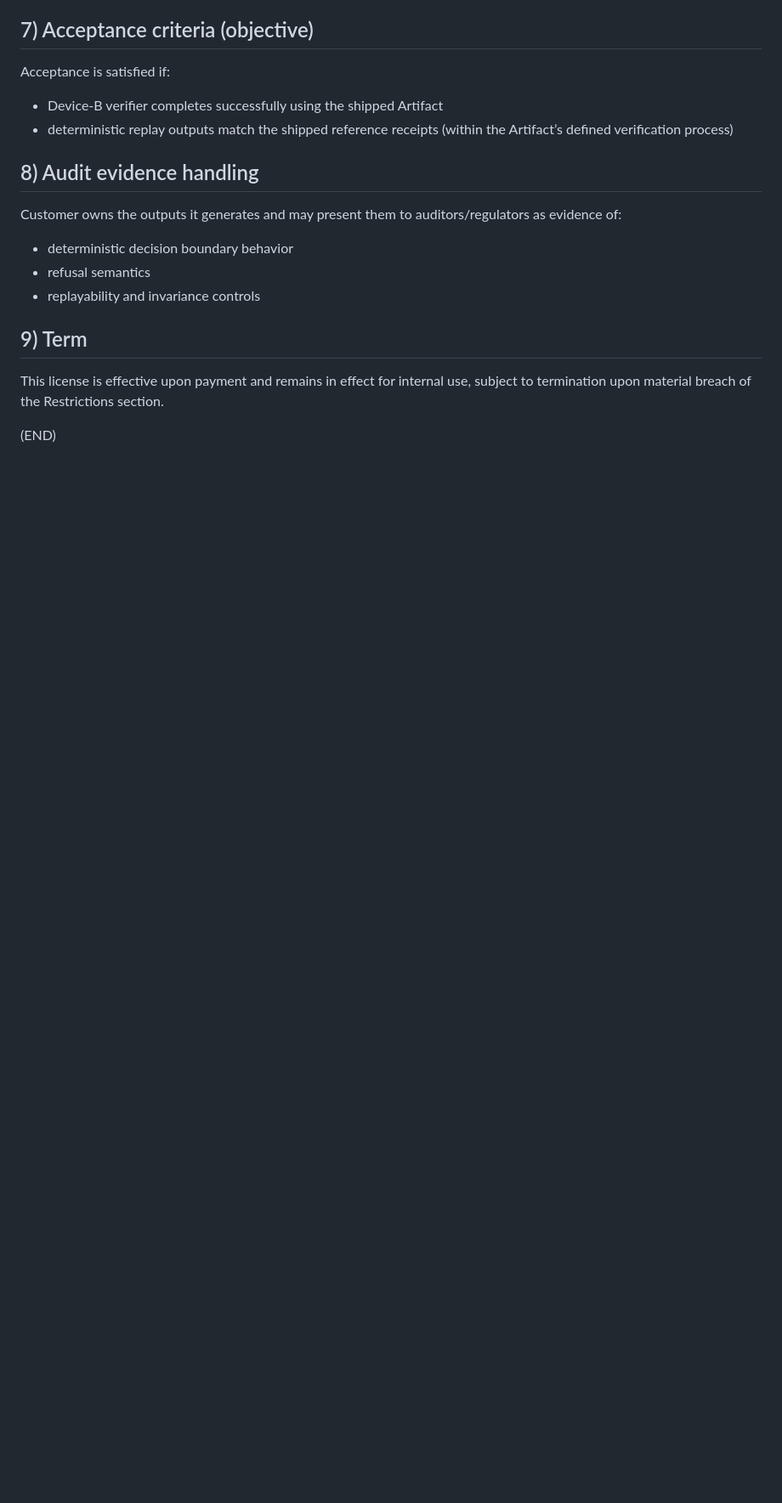
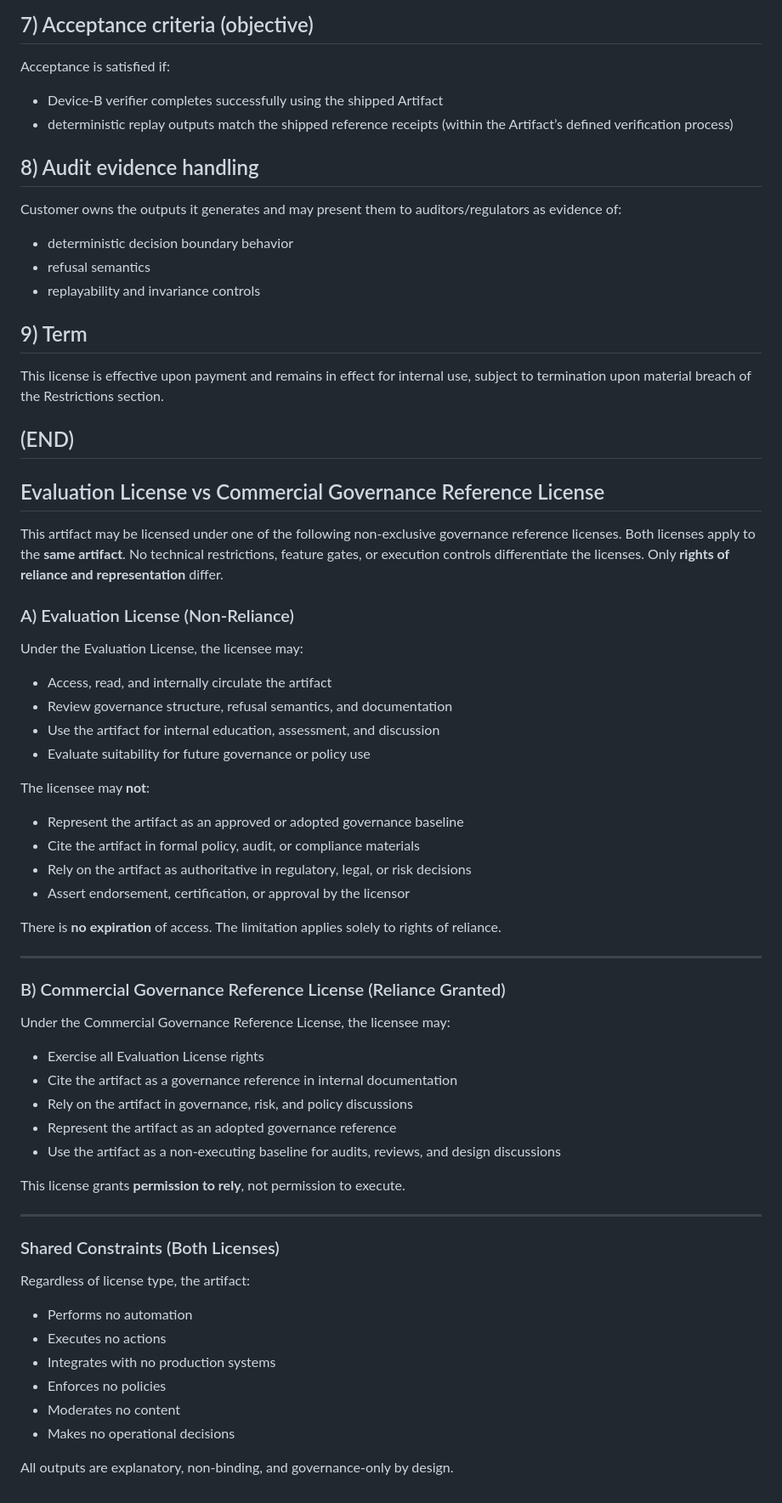
Before and after one commit to ChristopherTurley/deterministic-action-governance, a Markdown page: v2/legal/VERA_COMMERCIAL_BUNDLE_V1_LICENSE.md, the part around the change. Shown at 85% size. GitHub-like rendering; blank space fills up the shorter version.

Commit message:
v2: clarify Evaluation vs Commercial Governance Reference license (rights-based)

```diff
--- a/v2/legal/VERA_COMMERCIAL_BUNDLE_V1_LICENSE.md
+++ b/v2/legal/VERA_COMMERCIAL_BUNDLE_V1_LICENSE.md
@@ -63,3 +63,57 @@ This license is effective upon payment and remains in effect for internal use,
 subject to termination upon material breach of the Restrictions section.
 
 (END)
+---
+
+## Evaluation License vs Commercial Governance Reference License
+
+This artifact may be licensed under one of the following non-exclusive governance reference licenses.
+Both licenses apply to the **same artifact**. No technical restrictions, feature gates, or execution controls
+differentiate the licenses. Only **rights of reliance and representation** differ.
+
+### A) Evaluation License (Non-Reliance)
+
+Under the Evaluation License, the licensee may:
+
+- Access, read, and internally circulate the artifact
+- Review governance structure, refusal semantics, and documentation
+- Use the artifact for internal education, assessment, and discussion
+- Evaluate suitability for future governance or policy use
+
+The licensee may **not**:
+
+- Represent the artifact as an approved or adopted governance baseline
+- Cite the artifact in formal policy, audit, or compliance materials
+- Rely on the artifact as authoritative in regulatory, legal, or risk decisions
+- Assert endorsement, certification, or approval by the licensor
+
+There is **no expiration** of access. The limitation applies solely to rights of reliance.
+
+---
+
+### B) Commercial Governance Reference License (Reliance Granted)
+
+Under the Commercial Governance Reference License, the licensee may:
+
+- Exercise all Evaluation License rights
+- Cite the artifact as a governance reference in internal documentation
+- Rely on the artifact in governance, risk, and policy discussions
+- Represent the artifact as an adopted governance reference
+- Use the artifact as a non-executing baseline for audits, reviews, and design discussions
+
+This license grants **permission to rely**, not permission to execute.
+
+---
+
+### Shared Constraints (Both Licenses)
+
+Regardless of license type, the artifact:
+
+- Performs no automation
+- Executes no actions
+- Integrates with no production systems
+- Enforces no policies
+- Moderates no content
+- Makes no operational decisions
+
+All outputs are explanatory, non-binding, and governance-only by design.
```
